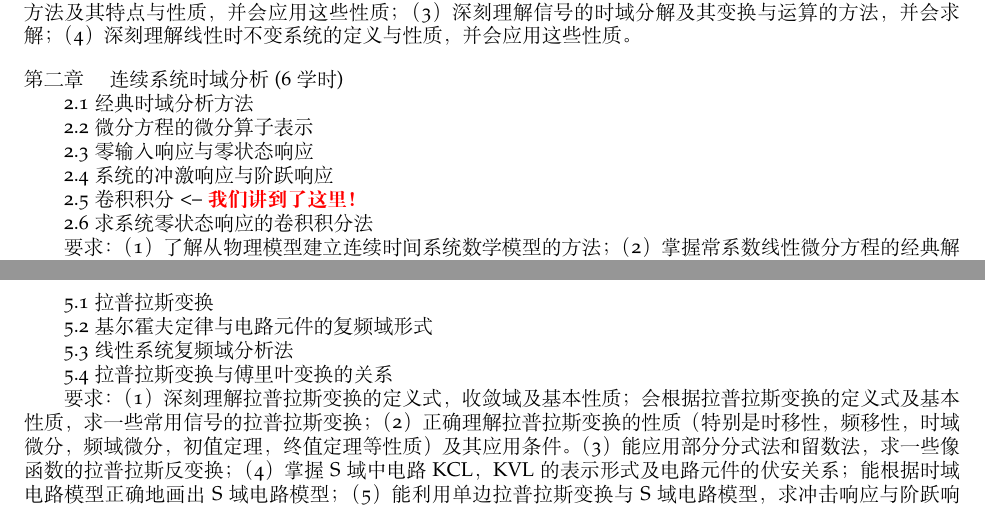
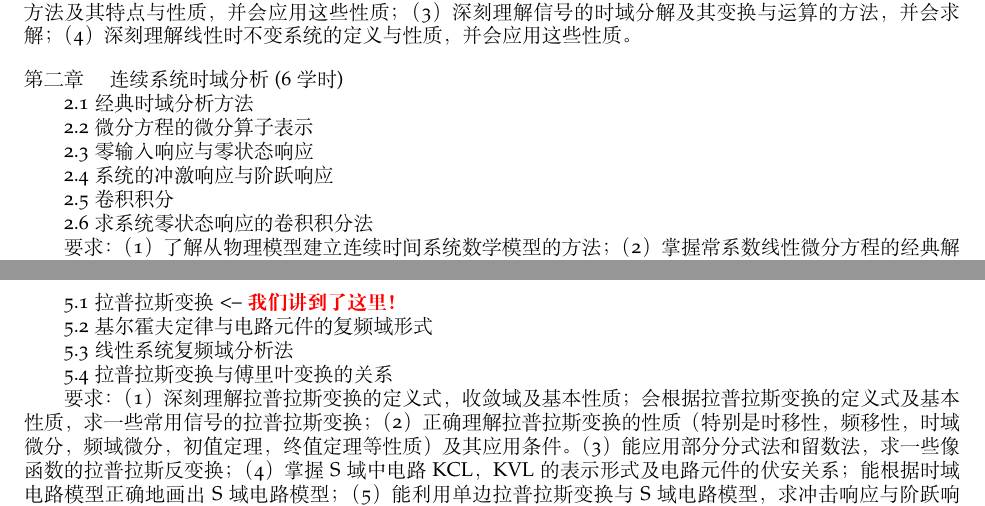
Before and after one commit to aprilabdotdev/U08M11002, a LaTeX document (课程大纲.tex): two parts of pages 2 and 3 of 4, joined at a grey line, cut so that both start at the same text. Compiled offline with XeLaTeX.

Commit message:
added session 16.

```diff
--- a/课程大纲.tex
+++ b/课程大纲.tex
@@ -152,7 +152,7 @@ QQ & 见 QQ 群 \vspace{.5em}\\
 \quad\quad 2.2微分方程的微分算子表示\par
 \quad\quad 2.3零输入响应与零状态响应\par
 \quad\quad 2.4系统的冲激响应与阶跃响应\par
-\quad\quad 2.5卷积积分 <-- \textcolor{red}{\textbf{我们讲到了这里！}}\par
+\quad\quad 2.5卷积积分\par
 \quad\quad 2.6求系统零状态响应的卷积积分法\par
 \quad\quad 要求：（1）了解从物理模型建立连续时间系统数学模型的方法；（2）掌握常系数线性微分方程的经典解法；（3）深刻理解全响应的三种分解方法；（4）深刻理解系统单位冲激响应与阶跃响应的概念，并会求解；（5）掌握零输入响应的概念，会根据微分方程的特征根与已知的系统的初始条件求系统的零输入响应；（6）掌握卷积积分的概念及其性质；（7）掌握零状态响应的概念，会应用卷积积分求线性时不变系统的零状态响应；（8）会求系统的全响应。\par
 \vspace{1em}
@@ -177,7 +177,7 @@ QQ & 见 QQ 群 \vspace{.5em}\\
 \quad\quad 要求：（1）深刻理解频域系统函数的定义，物理意义、求法与应用，并会求解；（2）会求解非正弦周期信号激励下系统的稳态响应；（3）会求解非周期信号激励下系统的零状态响应与全响应；（4）深刻理解理想低通滤波器的定义、传输特性（冲激响应与阶跃响应）及其上升时间的意义；（5）了解信号无失真传输的条件；（6）深刻理解和掌握抽样信号的频谱及其求解；深刻理解和掌握抽样定理；（7）了解调制与解调的基本原理与应用。\par
 \vspace{1em}
 第五章 \quad 连续系统的复频域分析(6学时)\par
-\quad\quad 5.1拉普拉斯变换\par
+\quad\quad 5.1拉普拉斯变换  <-- \textcolor{red}{\textbf{我们讲到了这里！}}\par
 \quad\quad 5.2基尔霍夫定律与电路元件的复频域形式\par
 \quad\quad 5.3线性系统复频域分析法\par
 \quad\quad 5.4拉普拉斯变换与傅里叶变换的关系\par
```
Also changed, not shown: 课程大纲.pdf, 1 other file.
